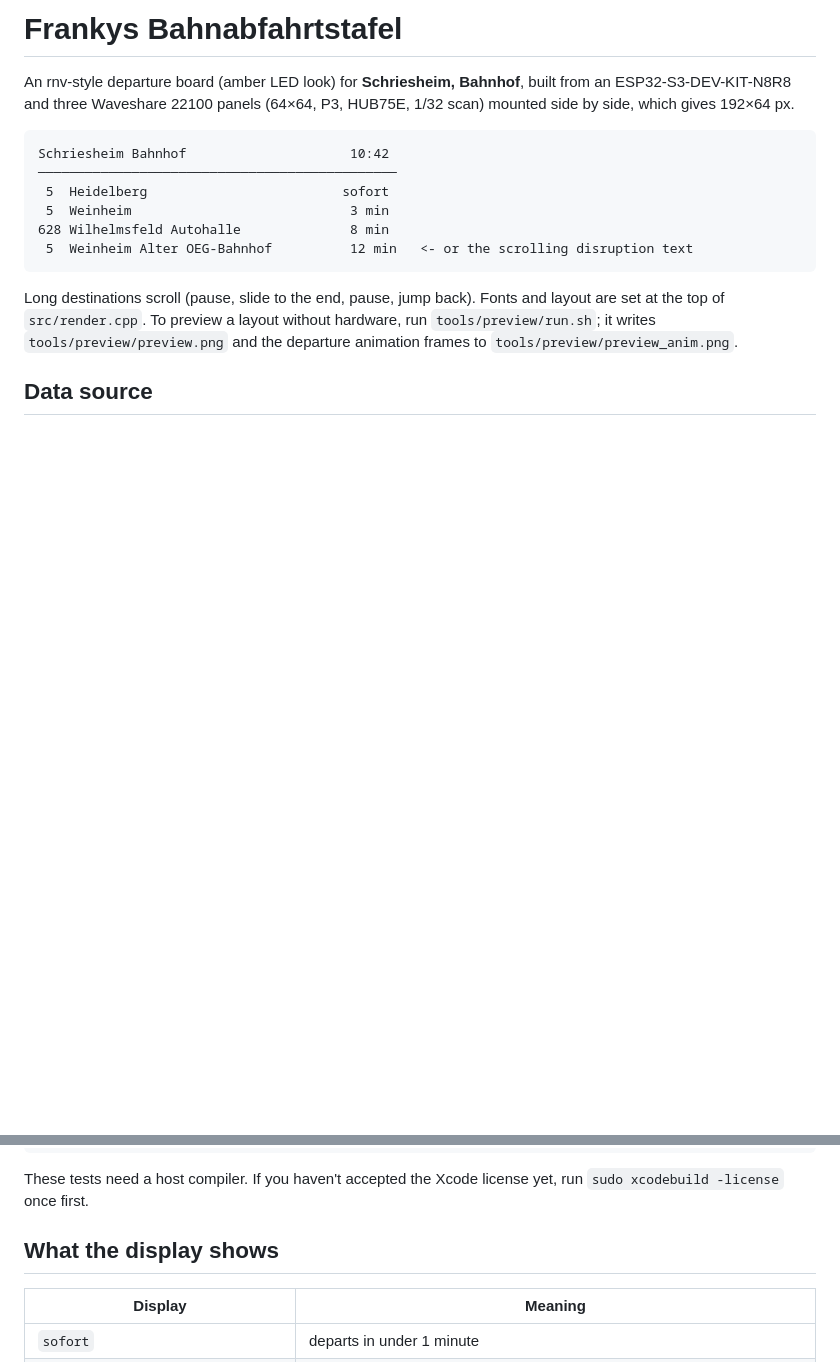
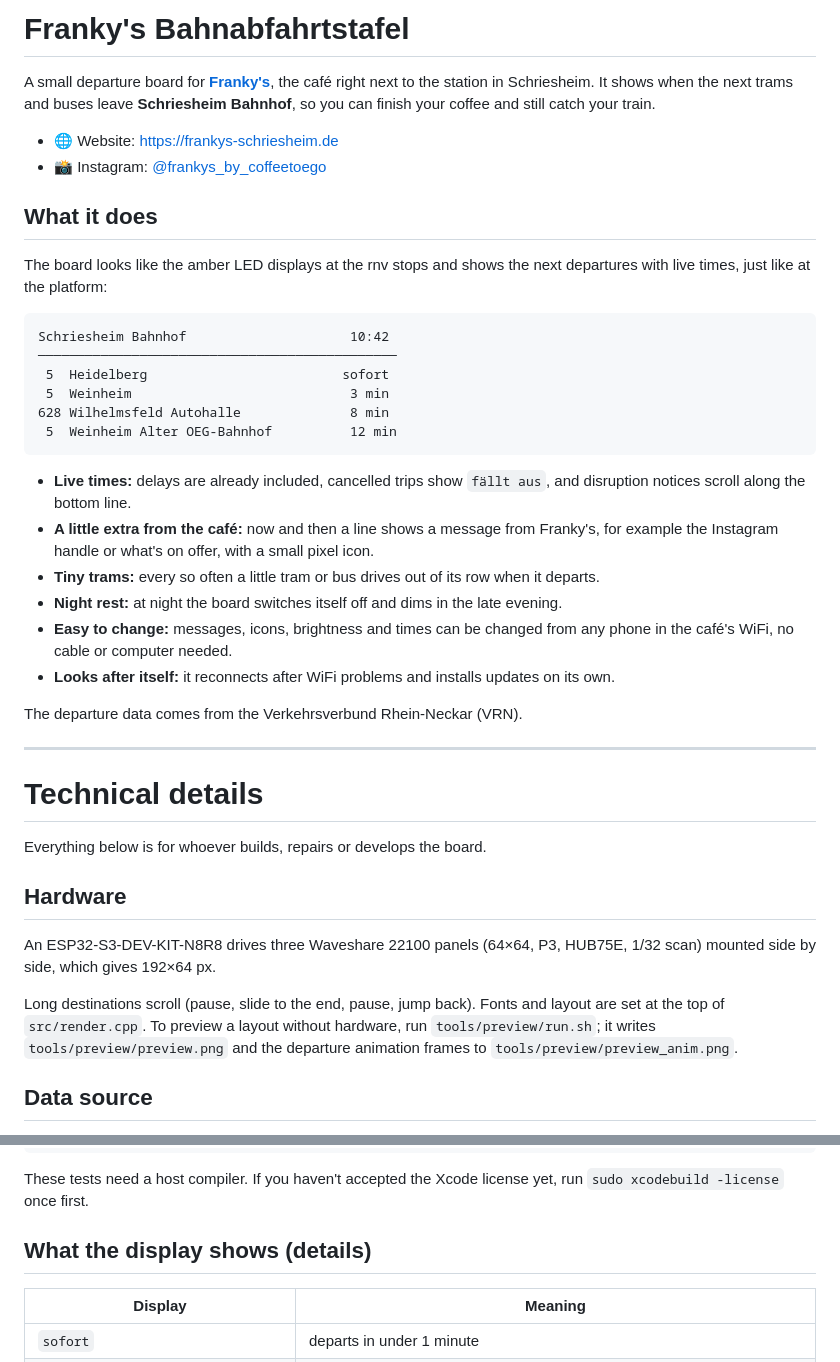
Before and after one commit to vincent0tto/FrankysBahnabfahrtstafel, a Markdown page: README.md, 2 parts joined by grey strips. Rendered like a GitHub page; blank space fills up the shorter version.

Commit message:
README: Einführung für Gäste, Technik weiter unten, Links zu Website und Instagram
Co-Authored-By: Claude Opus 5.5 <noreply@anthropic.com>

````diff
--- a/README.md
+++ b/README.md
@@ -1,8 +1,16 @@
-# Frankys Bahnabfahrtstafel
+# Franky's Bahnabfahrtstafel
 
-An rnv-style departure board (amber LED look) for **Schriesheim, Bahnhof**, built from an
-ESP32-S3-DEV-KIT-N8R8 and three Waveshare 22100 panels (64×64, P3, HUB75E, 1/32 scan)
-mounted side by side, which gives 192×64 px.
+A small departure board for **[Franky's](https://frankys-schriesheim.de)**, the café right
+next to the station in Schriesheim. It shows when the next trams and buses leave
+**Schriesheim Bahnhof**, so you can finish your coffee and still catch your train.
+
+- 🌐 Website: <https://frankys-schriesheim.de>
+- 📸 Instagram: [@frankys_by_coffeetoego](https://www.instagram.com/frankys_by_coffeetoego/)
+
+## What it does
+
+The board looks like the amber LED displays at the rnv stops and shows the next departures
+with live times, just like at the platform:
 
 ```
 Schriesheim Bahnhof                     10:42
@@ -10,8 +18,31 @@ Schriesheim Bahnhof                     10:42
  5  Heidelberg                         sofort
  5  Weinheim                            3 min
 628 Wilhelmsfeld Autohalle              8 min
- 5  Weinheim Alter OEG-Bahnhof          12 min   <- or the scrolling disruption text
+ 5  Weinheim Alter OEG-Bahnhof          12 min
 ```
+
+- **Live times:** delays are already included, cancelled trips show `fällt aus`, and
+  disruption notices scroll along the bottom line.
+- **A little extra from the café:** now and then a line shows a message from Franky's,
+  for example the Instagram handle or what's on offer, with a small pixel icon.
+- **Tiny trams:** every so often a little tram or bus drives out of its row when it departs.
+- **Night rest:** at night the board switches itself off and dims in the late evening.
+- **Easy to change:** messages, icons, brightness and times can be changed from any phone in
+  the café's WiFi, no cable or computer needed.
+- **Looks after itself:** it reconnects after WiFi problems and installs updates on its own.
+
+The departure data comes from the Verkehrsverbund Rhein‑Neckar (VRN).
+
+---
+
+# Technical details
+
+Everything below is for whoever builds, repairs or develops the board.
+
+## Hardware
+
+An ESP32-S3-DEV-KIT-N8R8 drives three Waveshare 22100 panels (64×64, P3, HUB75E, 1/32 scan)
+mounted side by side, which gives 192×64 px.
 
 Long destinations scroll (pause, slide to the end, pause, jump back).
 Fonts and layout are set at the top of `src/render.cpp`. To preview a layout without
@@ -137,7 +168,7 @@ pio test -e native
 These tests need a host compiler. If you haven't accepted the Xcode license yet, run
 `sudo xcodebuild -license` once first.
 
-## What the display shows
+## What the display shows (details)
 
 | Display | Meaning |
 |---|---|
````
